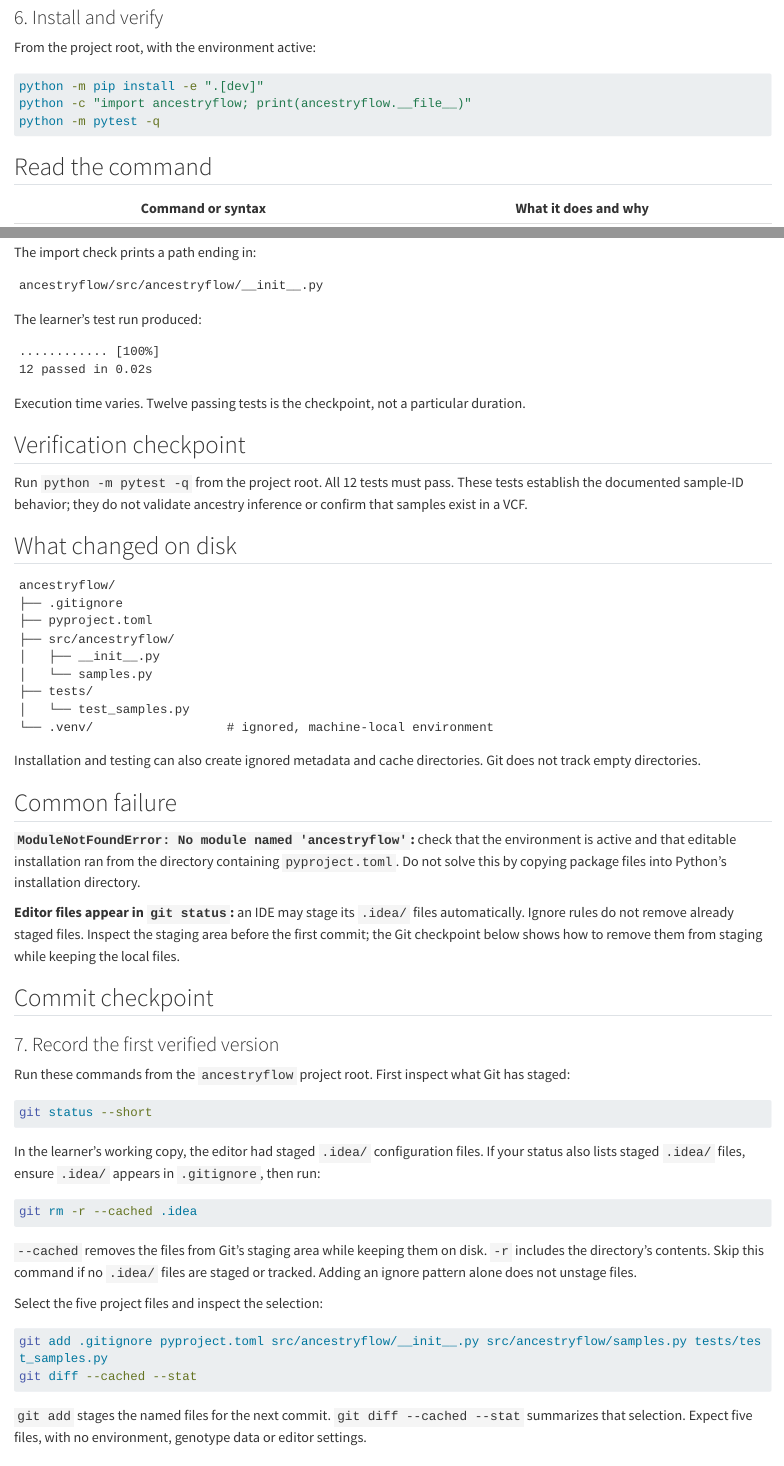
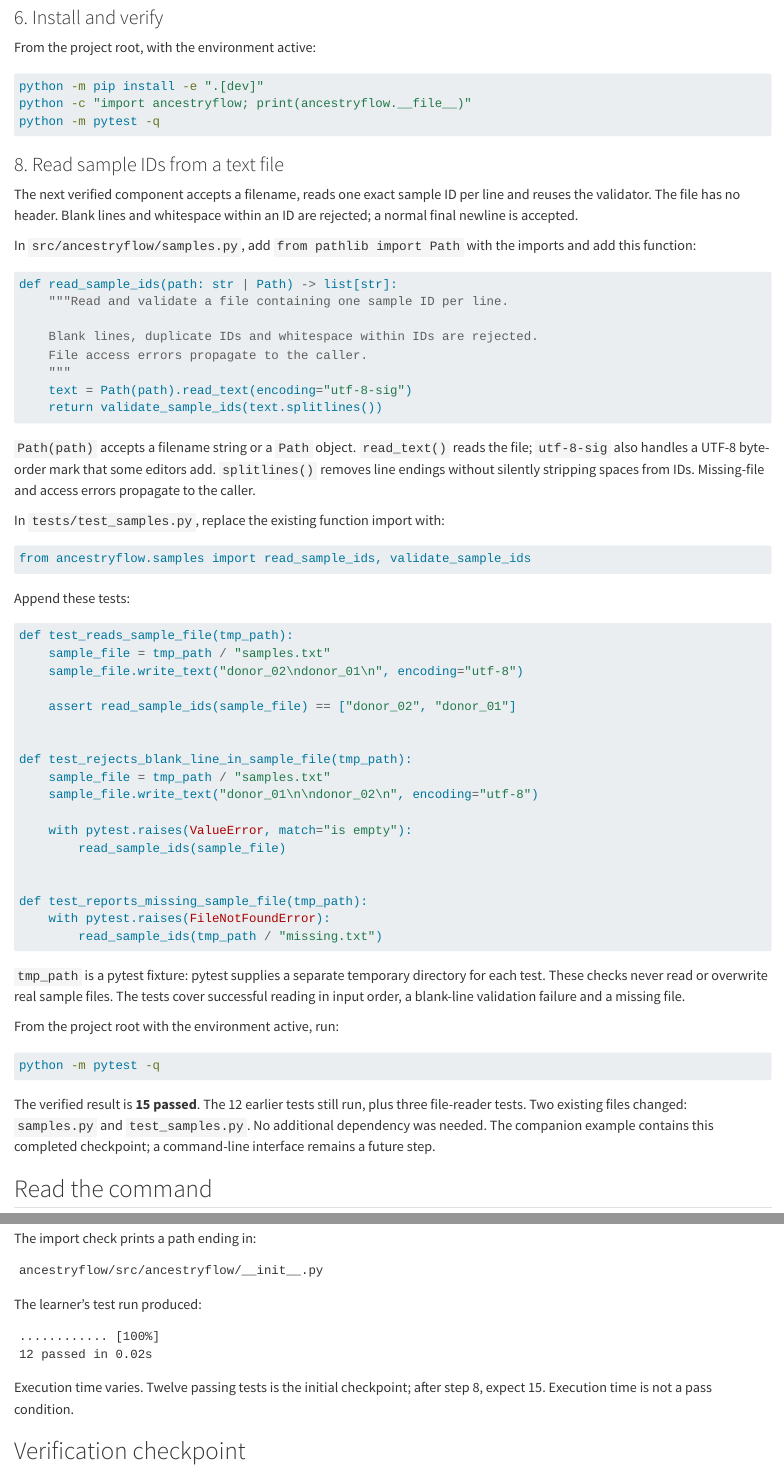
Before and after one commit to cjgunase/nextflow-for-biologists, a Quarto document (chapters/35-ancestryflow-reusable-software.qmd): the page in a window 1100 px wide, from 4760 px down, and a second part further down, joined at a grey line. Rendered offline with R 4.5, knitr and Pandoc in place of Quarto, with nearby package versions; long lines of code are wrapped.

Commit message:
Document verified sample-file reader and its three tests

````diff
--- a/chapters/35-ancestryflow-reusable-software.qmd
+++ b/chapters/35-ancestryflow-reusable-software.qmd
@@ -220,6 +220,64 @@ python -c "import ancestryflow; print(ancestryflow.__file__)"
 python -m pytest -q
 ```
 
+### 8. Read sample IDs from a text file
+
+The next verified component accepts a filename, reads one exact sample ID per line and reuses the validator. The file has no header. Blank lines and whitespace within an ID are rejected; a normal final newline is accepted.
+
+In `src/ancestryflow/samples.py`, add `from pathlib import Path` with the imports and add this function:
+
+```python
+def read_sample_ids(path: str | Path) -> list[str]:
+    """Read and validate a file containing one sample ID per line.
+
+    Blank lines, duplicate IDs and whitespace within IDs are rejected.
+    File access errors propagate to the caller.
+    """
+    text = Path(path).read_text(encoding="utf-8-sig")
+    return validate_sample_ids(text.splitlines())
+```
+
+`Path(path)` accepts a filename string or a `Path` object. `read_text()` reads the file; `utf-8-sig` also handles a UTF-8 byte-order mark that some editors add. `splitlines()` removes line endings without silently stripping spaces from IDs. Missing-file and access errors propagate to the caller.
+
+In `tests/test_samples.py`, replace the existing function import with:
+
+```python
+from ancestryflow.samples import read_sample_ids, validate_sample_ids
+```
+
+Append these tests:
+
+```python
+def test_reads_sample_file(tmp_path):
+    sample_file = tmp_path / "samples.txt"
+    sample_file.write_text("donor_02\ndonor_01\n", encoding="utf-8")
+
+    assert read_sample_ids(sample_file) == ["donor_02", "donor_01"]
+
+
+def test_rejects_blank_line_in_sample_file(tmp_path):
+    sample_file = tmp_path / "samples.txt"
+    sample_file.write_text("donor_01\n\ndonor_02\n", encoding="utf-8")
+
+    with pytest.raises(ValueError, match="is empty"):
+        read_sample_ids(sample_file)
+
+
+def test_reports_missing_sample_file(tmp_path):
+    with pytest.raises(FileNotFoundError):
+        read_sample_ids(tmp_path / "missing.txt")
+```
+
+`tmp_path` is a pytest fixture: pytest supplies a separate temporary directory for each test. These checks never read or overwrite real sample files. The tests cover successful reading in input order, a blank-line validation failure and a missing file.
+
+From the project root with the environment active, run:
+
+```bash
+python -m pytest -q
+```
+
+The verified result is **15 passed**. The 12 earlier tests still run, plus three file-reader tests. Two existing files changed: `samples.py` and `test_samples.py`. No additional dependency was needed. The companion example contains this completed checkpoint; a command-line interface remains a future step.
+
 ## Read the command
 
 | Command or syntax | What it does and why |
@@ -255,11 +313,11 @@ The learner's test run produced:
 12 passed in 0.02s
 ```
 
-Execution time varies. Twelve passing tests is the checkpoint, not a particular duration.
+Execution time varies. Twelve passing tests is the initial checkpoint; after step 8, expect 15. Execution time is not a pass condition.
 
 ## Verification checkpoint
 
-Run `python -m pytest -q` from the project root. All 12 tests must pass. These tests establish the documented sample-ID behavior; they do not validate ancestry inference or confirm that samples exist in a VCF.
+Run `python -m pytest -q` from the project root. All 15 tests must pass after completing step 8. These tests establish the documented sample-ID and file-reading behavior; they do not validate ancestry inference or confirm that samples exist in a VCF.
 
 ## What changed on disk
 
--- a/examples/ancestryflow/src/ancestryflow/samples.py
+++ b/examples/ancestryflow/src/ancestryflow/samples.py
@@ -1,7 +1,16 @@
 """Validation utilities for sample identifiers."""
 
 from collections.abc import Iterable
+from pathlib import Path
 
+def read_sample_ids(path: str | Path) -> list[str]:
+    """Read and validate a file containing one sample ID per line.
+
+    Blank lines, duplicate IDs and whitespace within IDs are rejected.
+    File access errors propagate to the caller.
+    """
+    text = Path(path).read_text(encoding="utf-8-sig")
+    return validate_sample_ids(text.splitlines())
 
 def validate_sample_ids(sample_ids: Iterable[str]) -> list[str]:
     """Return sample IDs in their original order after validation.
````
Also changed, not shown: examples/ancestryflow/README.md, chapters/35-ancestryflow-reusable-software.qmd (4 more changed lines), 1 other file.
